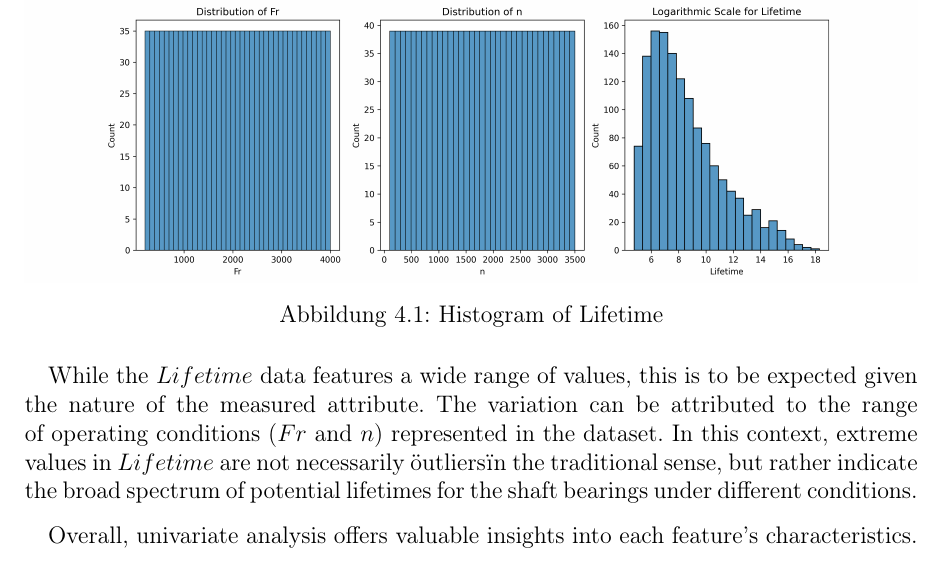
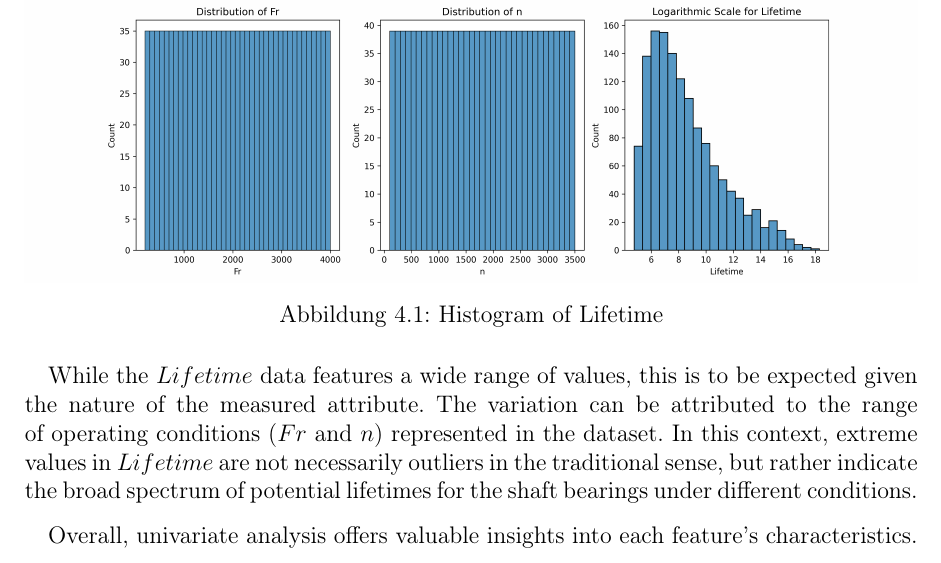
Before and after one commit to philippabele/angular-contact-with-pytorch, a LaTeX thesis (docs/main.tex, which reads docs/includes/bearings-eda.tex): part of page 14 of 22, cut so that both start at the same text. Compiled offline with pdfLaTeX.

Commit message:
fix: typo

```diff
--- a/docs/includes/bearings-eda.tex
+++ b/docs/includes/bearings-eda.tex
@@ -46,7 +46,7 @@ To better visualize the distribution of $Lifetime$, we employed histograms and b
     \label{fig:bearings-boxplot}
 \end{figure}
 
-While the $Lifetime$ data features a wide range of values, this is to be expected given the nature of the measured attribute. The variation can be attributed to the range of operating conditions ($Fr$ and $n$) represented in the dataset. In this context, extreme values in $Lifetime$ are not necessarily "outliers" in the traditional sense, but rather indicate the broad spectrum of potential lifetimes for the shaft bearings under different conditions.
+While the $Lifetime$ data features a wide range of values, this is to be expected given the nature of the measured attribute. The variation can be attributed to the range of operating conditions ($Fr$ and $n$) represented in the dataset. In this context, extreme values in $Lifetime$ are not necessarily outliers in the traditional sense, but rather indicate the broad spectrum of potential lifetimes for the shaft bearings under different conditions.
 
 Overall, univariate analysis offers valuable insights into each feature's characteristics. It also paves the way for a more nuanced understanding of interactions between features in the subsequent multivariate analysis.
 
```
